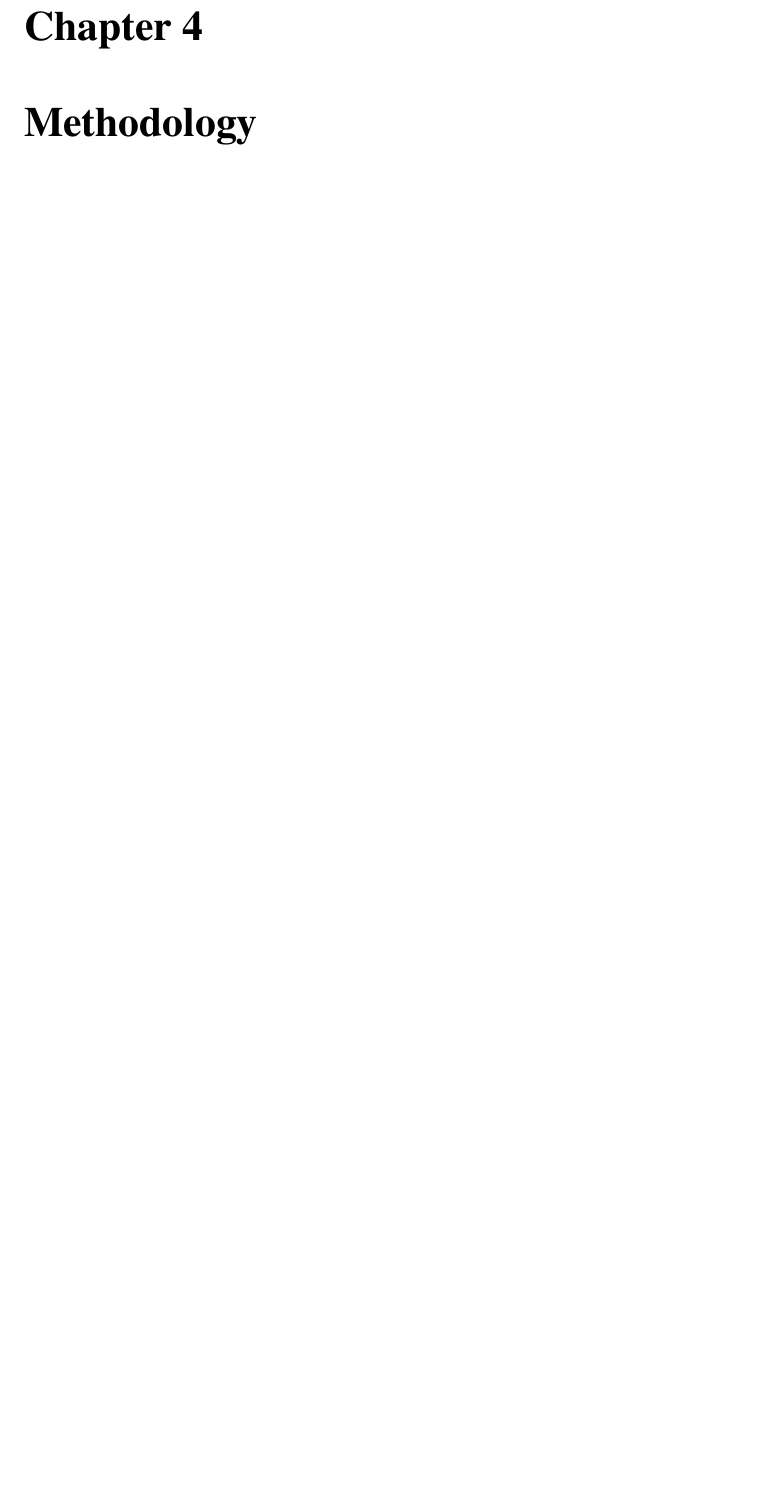
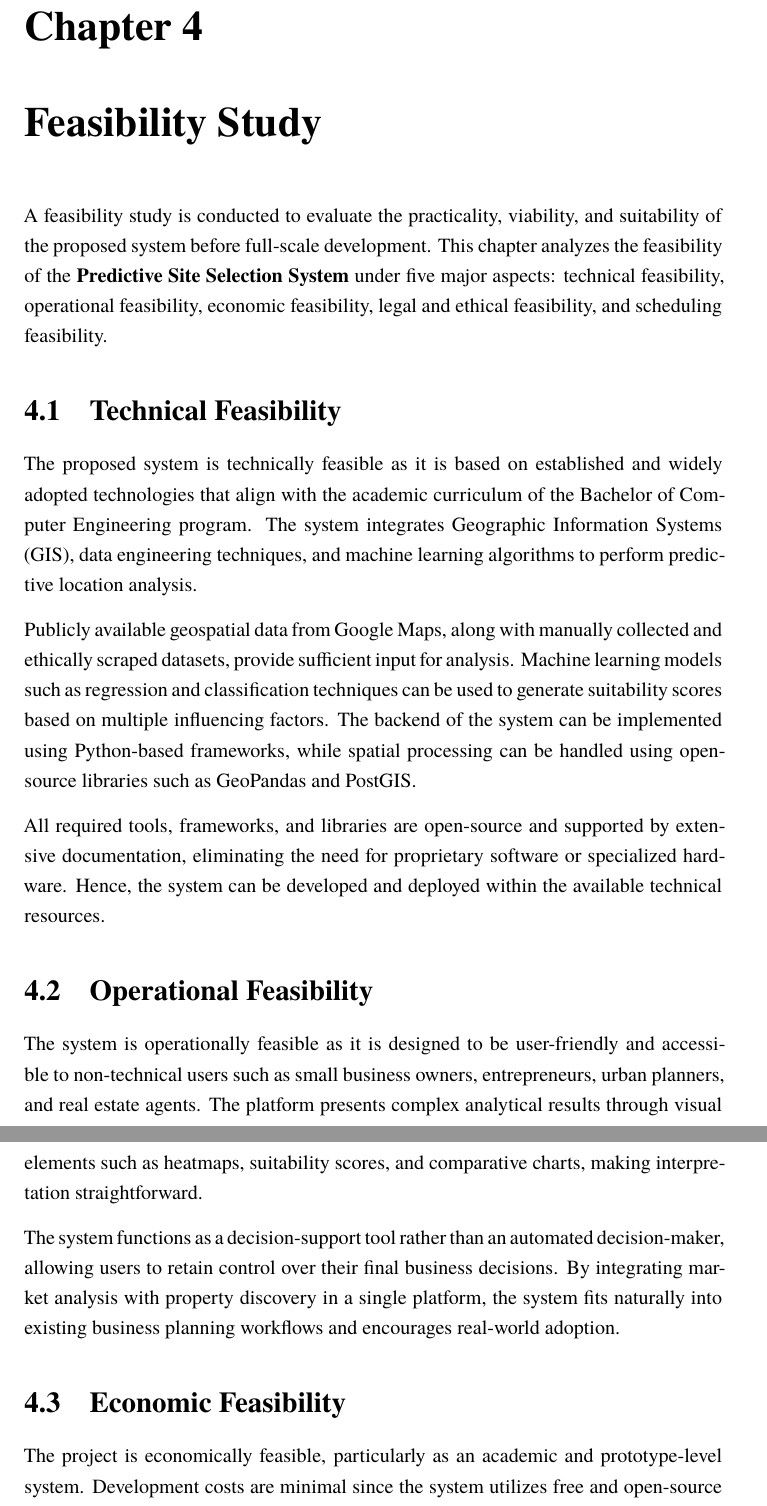
Before and after one commit to Sujalcha7/SiteX_Doc, a LaTeX thesis (main.tex, which reads chapter/chapter_7.tex): part of page 18 of 31 before the commit and two parts of pages 18 and 19 of 35 after it, the two joined at a grey line, cut so that both start at the same text, the shorter picture padded with empty space. Compiled offline with XeLaTeX; a missing font is replaced by an installed copy or a similar font.

Commit message:
added feasibility study

```diff
--- /dev/null
+++ b/chapter/chapter_7.tex
@@ -0,0 +1,21 @@
+\chapter{Feasibility Study}
+
+A feasibility study is conducted to evaluate the practicality, viability, and suitability of the proposed system before full-scale development. This chapter analyzes the feasibility of the \textbf{Predictive Site Selection System} under five major aspects: technical feasibility, operational feasibility, economic feasibility, legal and ethical feasibility, and scheduling feasibility.
+
+\section{Technical Feasibility}
+
+The proposed system is technically feasible as it is based on established and widely adopted technologies that align with the academic curriculum of the Bachelor of Computer Engineering program. The system integrates Geographic Information Systems (GIS), data engineering techniques, and machine learning algorithms to perform predictive location analysis.
+
+Publicly available geospatial data from Google Maps, along with manually collected and ethically scraped datasets, provide sufficient input for analysis. Machine learning models such as regression and classification techniques can be used to generate suitability scores based on multiple influencing factors. The backend of the system can be implemented using Python-based frameworks, while spatial processing can be handled using open-source libraries such as GeoPandas and PostGIS.
+
+All required tools, frameworks, and libraries are open-source and supported by extensive documentation, eliminating the need for proprietary software or specialized hardware. Hence, the system can be developed and deployed within the available technical resources.
+
+\section{Operational Feasibility}
+
+The system is operationally feasible as it is designed to be user-friendly and accessible to non-technical users such as small business owners, entrepreneurs, urban planners, and real estate agents. The platform presents complex analytical results through visual elements such as heatmaps, suitability scores, and comparative charts, making interpretation straightforward.
+
+The system functions as a decision-support tool rather than an automated decision-maker, allowing users to retain control over their final business decisions. By integrating market analysis with property discovery in a single platform, the system fits naturally into existing business planning workflows and encourages real-world adoption.
+
+\section{Economic Feasibility}
+
+The project is economically feasible, particularly as an academic and prototype-level system. Development costs are minimal since the system utilizes free and open-source software, publicly available datasets, and standard computing infrastructure.
```
Also changed, not shown: main.tex (+2 -2 lines), chapter/chapter_7.tex (14 more changed lines).
